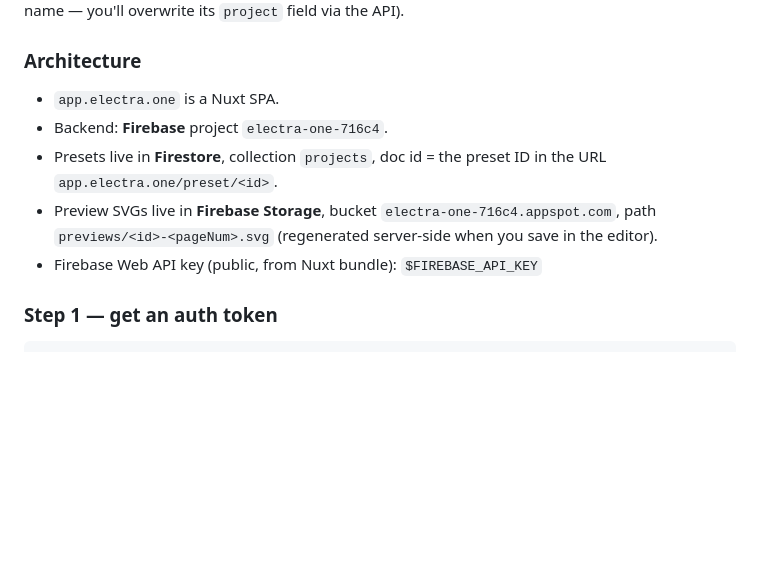
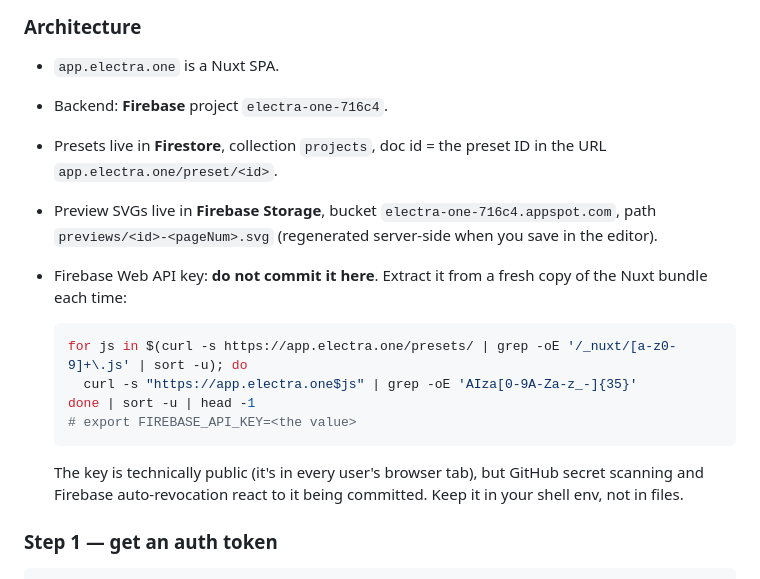
Before and after one commit to roomi-fields/electraone-widgets, a Markdown page: HOWTO.md, the part around the change. GitHub-like rendering; blank space fills up the shorter version.

Commit message:
HOWTO: remove committed Firebase API key, instruct extraction from bundle at runtime

````diff
--- a/HOWTO.md
+++ b/HOWTO.md
@@ -110,7 +110,16 @@ through the UI (any name — you'll overwrite its `project` field via the API).
 - Backend: **Firebase** project `electra-one-716c4`.
 - Presets live in **Firestore**, collection `projects`, doc id = the preset ID in the URL `app.electra.one/preset/<id>`.
 - Preview SVGs live in **Firebase Storage**, bucket `electra-one-716c4.appspot.com`, path `previews/<id>-<pageNum>.svg` (regenerated server-side when you save in the editor).
-- Firebase Web API key (public, from Nuxt bundle): `$FIREBASE_API_KEY`
+- Firebase Web API key: **do not commit it here**. Extract it from a fresh copy of the Nuxt bundle each time:
+
+  ```bash
+  for js in $(curl -s https://app.electra.one/presets/ | grep -oE '/_nuxt/[a-z0-9]+\.js' | sort -u); do
+    curl -s "https://app.electra.one$js" | grep -oE 'AIza[0-9A-Za-z_-]{35}'
+  done | sort -u | head -1
+  # export FIREBASE_API_KEY=<the value>
+  ```
+
+  The key is technically public (it's in every user's browser tab), but GitHub secret scanning and Firebase auto-revocation react to it being committed. Keep it in your shell env, not in files.
 
 ### Step 1 — get an auth token
 
````
